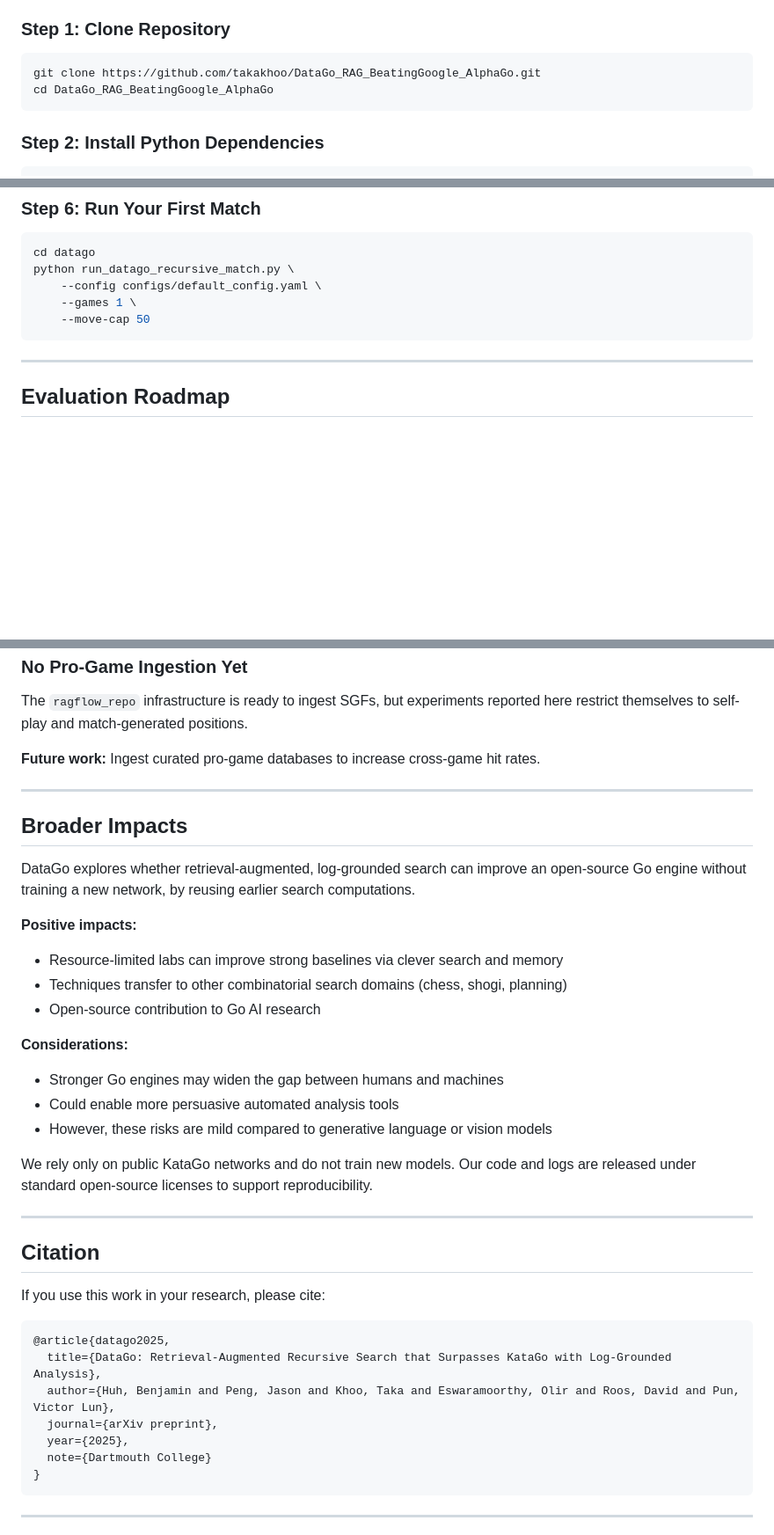
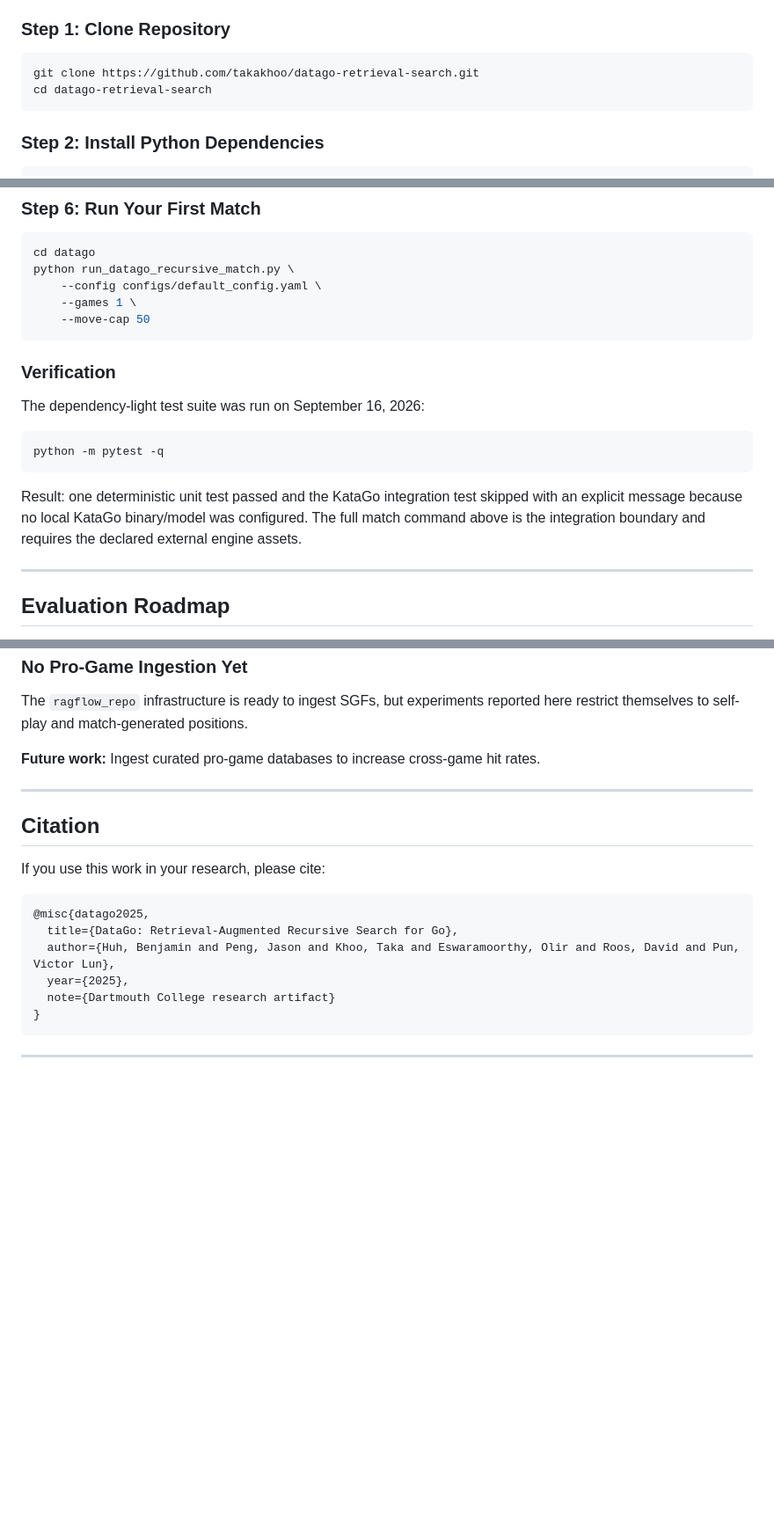
Before and after one commit to takakhoo/DataGo_RAG_BeatingGoogle_AlphaGo, a Markdown page: README.md, 3 parts joined by grey strips. Shown at 88% size. Drawn GitHub-style; blank space fills up the shorter version.

Commit message:
docs: finalize technical README and verification

````diff
--- a/README.md
+++ b/README.md
@@ -422,8 +422,8 @@ Raising $D$ from 1,000 to 10,000 reduces policy error by nearly **3×** but mult
 ### Step 1: Clone Repository
 
 ```bash
-git clone https://github.com/takakhoo/DataGo_RAG_BeatingGoogle_AlphaGo.git
-cd DataGo_RAG_BeatingGoogle_AlphaGo
+git clone https://github.com/takakhoo/datago-retrieval-search.git
+cd datago-retrieval-search
 ```
 
 ### Step 2: Install Python Dependencies
@@ -477,6 +477,19 @@ python run_datago_recursive_match.py \
     --games 1 \
     --move-cap 50
 ```
+
+### Verification
+
+The dependency-light test suite was run on September 16, 2026:
+
+```bash
+python -m pytest -q
+```
+
+Result: one deterministic unit test passed and the KataGo integration test
+skipped with an explicit message because no local KataGo binary/model was
+configured. The full match command above is the integration boundary and
+requires the declared external engine assets.
 
 ---
 
@@ -660,37 +675,16 @@ The `ragflow_repo` infrastructure is ready to ingest SGFs, but experiments repor
 
 ---
 
-## Broader Impacts
-
-DataGo explores whether retrieval-augmented, log-grounded search can improve an
-open-source Go engine without training a new network, by reusing earlier search
-computations.
-
-**Positive impacts:**
-- Resource-limited labs can improve strong baselines via clever search and memory
-- Techniques transfer to other combinatorial search domains (chess, shogi, planning)
-- Open-source contribution to Go AI research
-
-**Considerations:**
-- Stronger Go engines may widen the gap between humans and machines
-- Could enable more persuasive automated analysis tools
-- However, these risks are mild compared to generative language or vision models
-
-We rely only on public KataGo networks and do not train new models. Our code and logs are released under standard open-source licenses to support reproducibility.
-
----
-
 ## Citation
 
 If you use this work in your research, please cite:
 
 ```bibtex
-@article{datago2025,
-  title={DataGo: Retrieval-Augmented Recursive Search that Surpasses KataGo with Log-Grounded Analysis},
+@misc{datago2025,
+  title={DataGo: Retrieval-Augmented Recursive Search for Go},
   author={Huh, Benjamin and Peng, Jason and Khoo, Taka and Eswaramoorthy, Olir and Roos, David and Pun, Victor Lun},
-  journal={arXiv preprint},
   year={2025},
-  note={Dartmouth College}
+  note={Dartmouth College research artifact}
 }
 ```
 
````
Also changed, not shown: other parts of README.md (+5 -3 lines).
